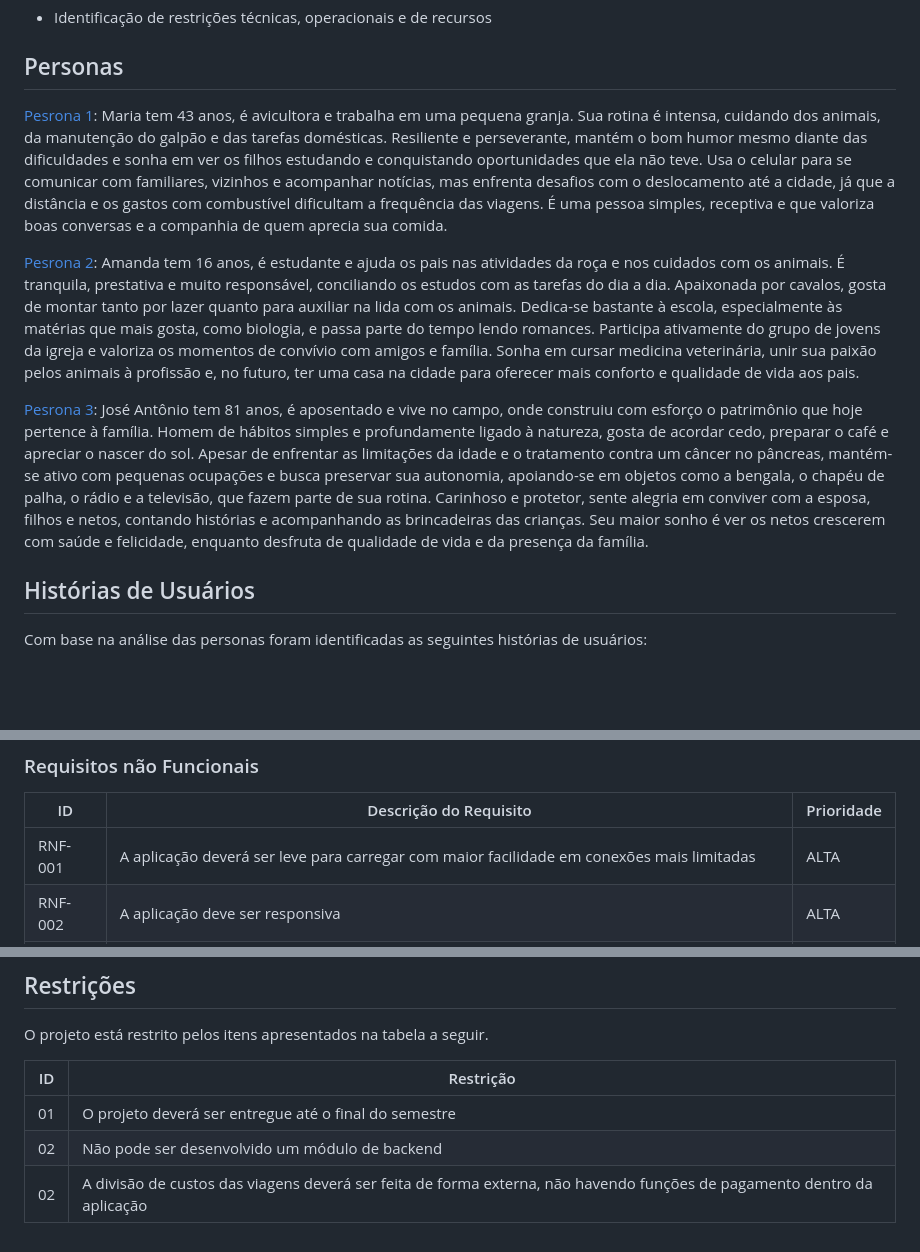
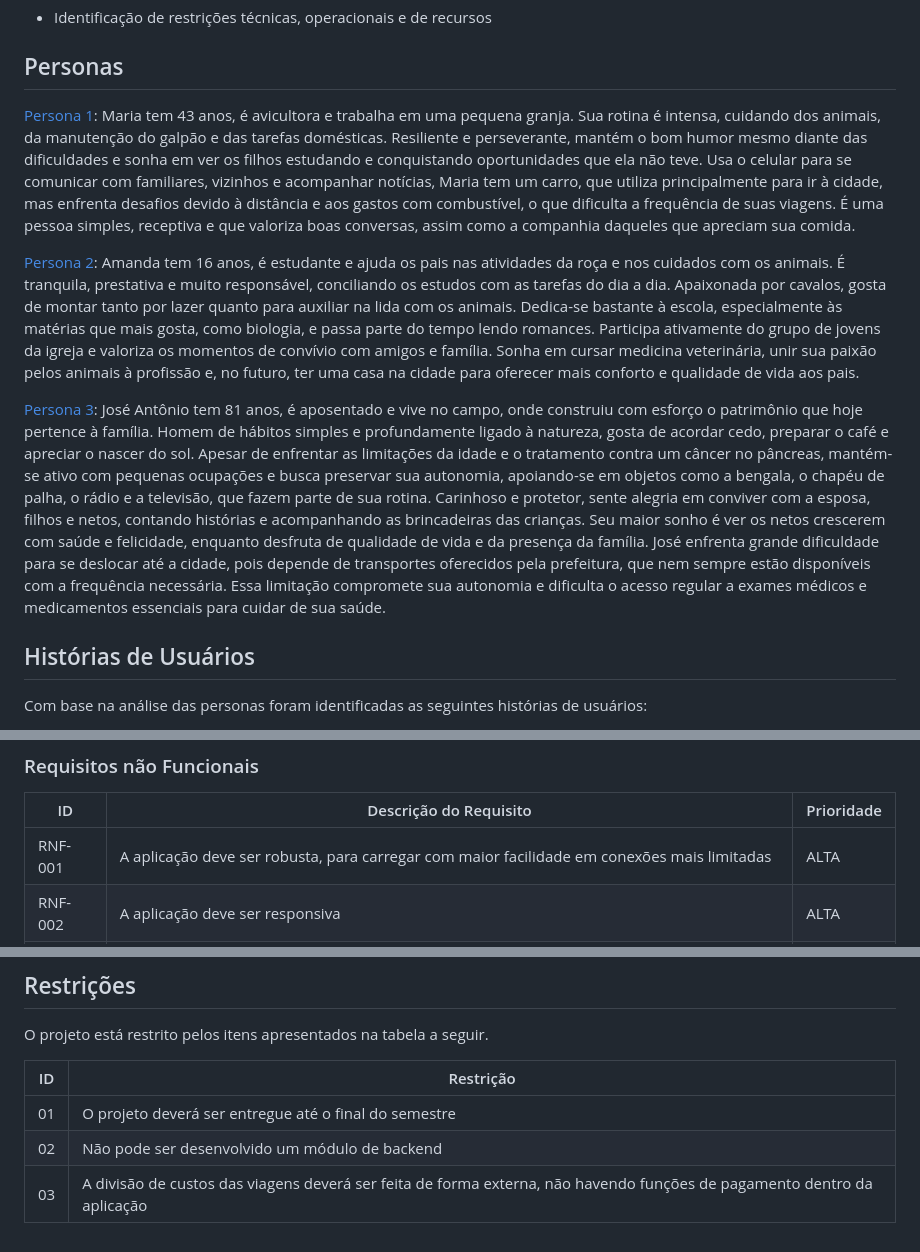
Before and after one commit to ICEI-PUC-Minas-PMV-SI/pmv-si-2025-2-pe1-t3-rota-mais, a Markdown page: docs/especification.md, 3 parts joined by grey strips. GitHub-like rendering; blank space fills up the shorter version.

Commit message:
Update especification.md
Algumas correções ortograficas e detalhei sobre a locomoção de algumas personas

```diff
--- a/docs/especification.md
+++ b/docs/especification.md
@@ -22,11 +22,11 @@ Abordagens e Ferramentas:
 
 ## Personas
 
-[Pesrona 1](https://github.com/ICEI-PUC-Minas-PMV-SI/pmv-si-2025-2-pe1-t3-rota-mais/blob/main/docs/img/maria.png): Maria tem 43 anos, é avicultora e trabalha em uma pequena granja. Sua rotina é intensa, cuidando dos animais, da manutenção do galpão e das tarefas domésticas. Resiliente e perseverante, mantém o bom humor mesmo diante das dificuldades e sonha em ver os filhos estudando e conquistando oportunidades que ela não teve. Usa o celular para se comunicar com familiares, vizinhos e acompanhar notícias, mas enfrenta desafios com o deslocamento até a cidade, já que a distância e os gastos com combustível dificultam a frequência das viagens. É uma pessoa simples, receptiva e que valoriza boas conversas e a companhia de quem aprecia sua comida.
+[Persona 1](https://github.com/ICEI-PUC-Minas-PMV-SI/pmv-si-2025-2-pe1-t3-rota-mais/blob/main/docs/img/maria.png): Maria tem 43 anos, é avicultora e trabalha em uma pequena granja. Sua rotina é intensa, cuidando dos animais, da manutenção do galpão e das tarefas domésticas. Resiliente e perseverante, mantém o bom humor mesmo diante das dificuldades e sonha em ver os filhos estudando e conquistando oportunidades que ela não teve. Usa o celular para se comunicar com familiares, vizinhos e acompanhar notícias, Maria tem um carro, que utiliza principalmente para ir à cidade, mas enfrenta desafios devido à distância e aos gastos com combustível, o que dificulta a frequência de suas viagens. É uma pessoa simples, receptiva e que valoriza boas conversas, assim como a companhia daqueles que apreciam sua comida.
 
-[Pesrona 2](https://github.com/ICEI-PUC-Minas-PMV-SI/pmv-si-2025-2-pe1-t3-rota-mais/blob/main/docs/img/amanda.jpeg): Amanda tem 16 anos, é estudante e ajuda os pais nas atividades da roça e nos cuidados com os animais. É tranquila, prestativa e muito responsável, conciliando os estudos com as tarefas do dia a dia. Apaixonada por cavalos, gosta de montar tanto por lazer quanto para auxiliar na lida com os animais. Dedica-se bastante à escola, especialmente às matérias que mais gosta, como biologia, e passa parte do tempo lendo romances. Participa ativamente do grupo de jovens da igreja e valoriza os momentos de convívio com amigos e família. Sonha em cursar medicina veterinária, unir sua paixão pelos animais à profissão e, no futuro, ter uma casa na cidade para oferecer mais conforto e qualidade de vida aos pais.
+[Persona 2](https://github.com/ICEI-PUC-Minas-PMV-SI/pmv-si-2025-2-pe1-t3-rota-mais/blob/main/docs/img/amanda.jpeg): Amanda tem 16 anos, é estudante e ajuda os pais nas atividades da roça e nos cuidados com os animais. É tranquila, prestativa e muito responsável, conciliando os estudos com as tarefas do dia a dia. Apaixonada por cavalos, gosta de montar tanto por lazer quanto para auxiliar na lida com os animais. Dedica-se bastante à escola, especialmente às matérias que mais gosta, como biologia, e passa parte do tempo lendo romances. Participa ativamente do grupo de jovens da igreja e valoriza os momentos de convívio com amigos e família. Sonha em cursar medicina veterinária, unir sua paixão pelos animais à profissão e, no futuro, ter uma casa na cidade para oferecer mais conforto e qualidade de vida aos pais.
 
-[Pesrona 3](https://github.com/ICEI-PUC-Minas-PMV-SI/pmv-si-2025-2-pe1-t3-rota-mais/blob/main/docs/img/jose_antonio.png): José Antônio tem 81 anos, é aposentado e vive no campo, onde construiu com esforço o patrimônio que hoje pertence à família. Homem de hábitos simples e profundamente ligado à natureza, gosta de acordar cedo, preparar o café e apreciar o nascer do sol. Apesar de enfrentar as limitações da idade e o tratamento contra um câncer no pâncreas, mantém-se ativo com pequenas ocupações e busca preservar sua autonomia, apoiando-se em objetos como a bengala, o chapéu de palha, o rádio e a televisão, que fazem parte de sua rotina. Carinhoso e protetor, sente alegria em conviver com a esposa, filhos e netos, contando histórias e acompanhando as brincadeiras das crianças. Seu maior sonho é ver os netos crescerem com saúde e felicidade, enquanto desfruta de qualidade de vida e da presença da família.
+[Persona 3](https://github.com/ICEI-PUC-Minas-PMV-SI/pmv-si-2025-2-pe1-t3-rota-mais/blob/main/docs/img/jose_antonio.png): José Antônio tem 81 anos, é aposentado e vive no campo, onde construiu com esforço o patrimônio que hoje pertence à família. Homem de hábitos simples e profundamente ligado à natureza, gosta de acordar cedo, preparar o café e apreciar o nascer do sol. Apesar de enfrentar as limitações da idade e o tratamento contra um câncer no pâncreas, mantém-se ativo com pequenas ocupações e busca preservar sua autonomia, apoiando-se em objetos como a bengala, o chapéu de palha, o rádio e a televisão, que fazem parte de sua rotina. Carinhoso e protetor, sente alegria em conviver com a esposa, filhos e netos, contando histórias e acompanhando as brincadeiras das crianças. Seu maior sonho é ver os netos crescerem com saúde e felicidade, enquanto desfruta de qualidade de vida e da presença da família. José enfrenta grande dificuldade para se deslocar até a cidade, pois depende de transportes oferecidos pela prefeitura, que nem sempre estão disponíveis com a frequência necessária. Essa limitação compromete sua autonomia e dificulta o acesso regular a exames médicos e medicamentos essenciais para cuidar de sua saúde.
 
 ## Histórias de Usuários
 
@@ -66,7 +66,7 @@ As tabelas que se seguem apresentam os requisitos funcionais e não funcionais q
 
 |ID     | Descrição do Requisito  |Prioridade |
 |-------|-------------------------|----|
-|RNF-001| A aplicação deverá ser leve para carregar com maior facilidade em conexões mais limitadas | ALTA |
+|RNF-001| A aplicação deve ser robusta, para carregar com maior facilidade em conexões mais limitadas | ALTA |
 |RNF-002| A aplicação deve ser responsiva | ALTA |
 |RNF-003| A aplicação deve processar requisições do usuário em no máximo 3s |  BAIXA |
 |RNF-004| A aplicação deve funcionar nos principais navegadores (Chrome, Firefox, Edge) | MÉDIA |
@@ -82,4 +82,4 @@ O projeto está restrito pelos itens apresentados na tabela a seguir.
 |--|--------------------------------------------------------------------------------------------------------------------------------|
 |01| O projeto deverá ser entregue até o final do semestre                                                                          |
 |02| Não pode ser desenvolvido um módulo de backend                                                                                 |
-|02| A divisão de custos das viagens deverá ser feita de forma externa, não havendo funções de pagamento dentro da aplicação        |
+|03| A divisão de custos das viagens deverá ser feita de forma externa, não havendo funções de pagamento dentro da aplicação        |
```
